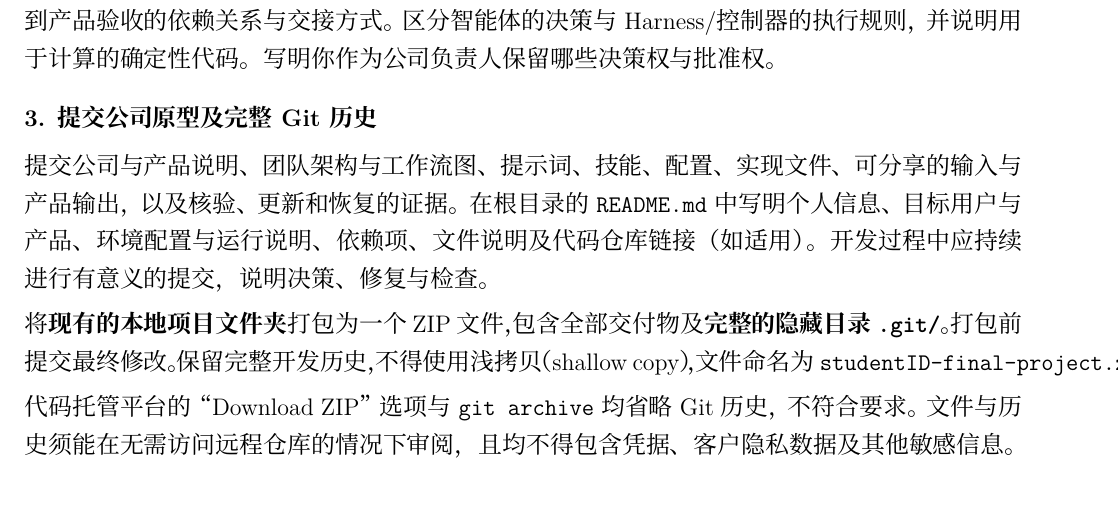
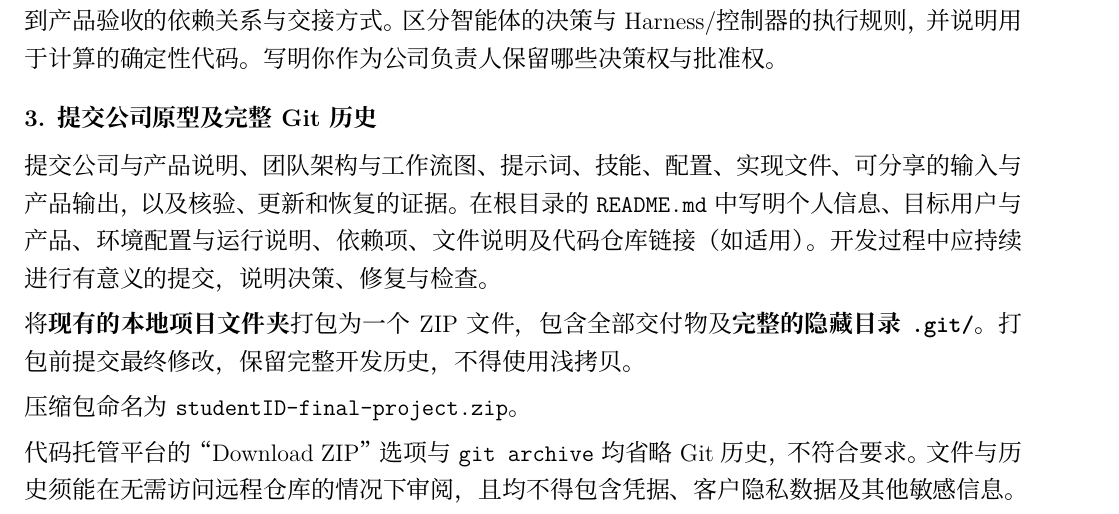
Before and after one commit to hulaizh/.kimi-code, a LaTeX document (teaching/final/final_cn.tex): part of the page, cut so that both start at the same text. Compiled offline with XeLaTeX; a missing font is replaced by an installed copy or a similar font.

Commit message:
Keep the Chinese submission filename readable at the revised font size

```diff
--- a/teaching/final/final_cn.tex
+++ b/teaching/final/final_cn.tex
@@ -34,7 +34,9 @@
 \projectsection{3. 提交公司原型及完整 Git 历史}
 提交公司与产品说明、团队架构与工作流图、提示词、技能、配置、实现文件、可分享的输入与产品输出，以及核验、更新和恢复的证据。在根目录的 \texttt{README.md} 中写明个人信息、目标用户与产品、环境配置与运行说明、依赖项、文件说明及代码仓库链接（如适用）。开发过程中应持续进行有意义的提交，说明决策、修复与检查。
 
-将\textbf{现有的本地项目文件夹}打包为一个 ZIP 文件，包含全部交付物及\textbf{完整的隐藏目录 \texttt{.git/}}。打包前提交最终修改。保留完整开发历史，不得使用浅拷贝（shallow copy），文件命名为 \texttt{studentID-final-project.zip}。
+将\textbf{现有的本地项目文件夹}打包为一个 ZIP 文件，包含全部交付物及\textbf{完整的隐藏目录 \texttt{.git/}}。打包前提交最终修改，保留完整开发历史，不得使用浅拷贝。
+
+压缩包命名为 \texttt{studentID-final-project.zip}。
 
 代码托管平台的“Download ZIP”选项与 \texttt{git archive} 均省略 Git 历史，不符合要求。文件与历史须能在无需访问远程仓库的情况下审阅，且均不得包含凭据、客户隐私数据及其他敏感信息。
 \end{document}
```
Also changed, not shown: teaching/final/final_cn.pdf.
